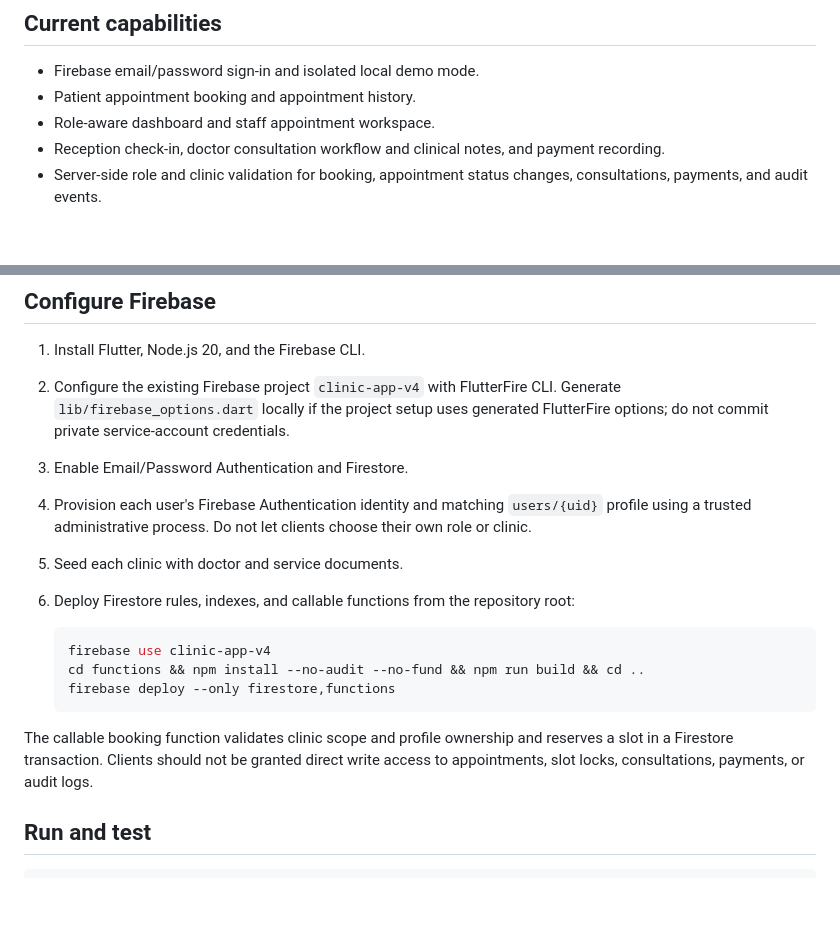
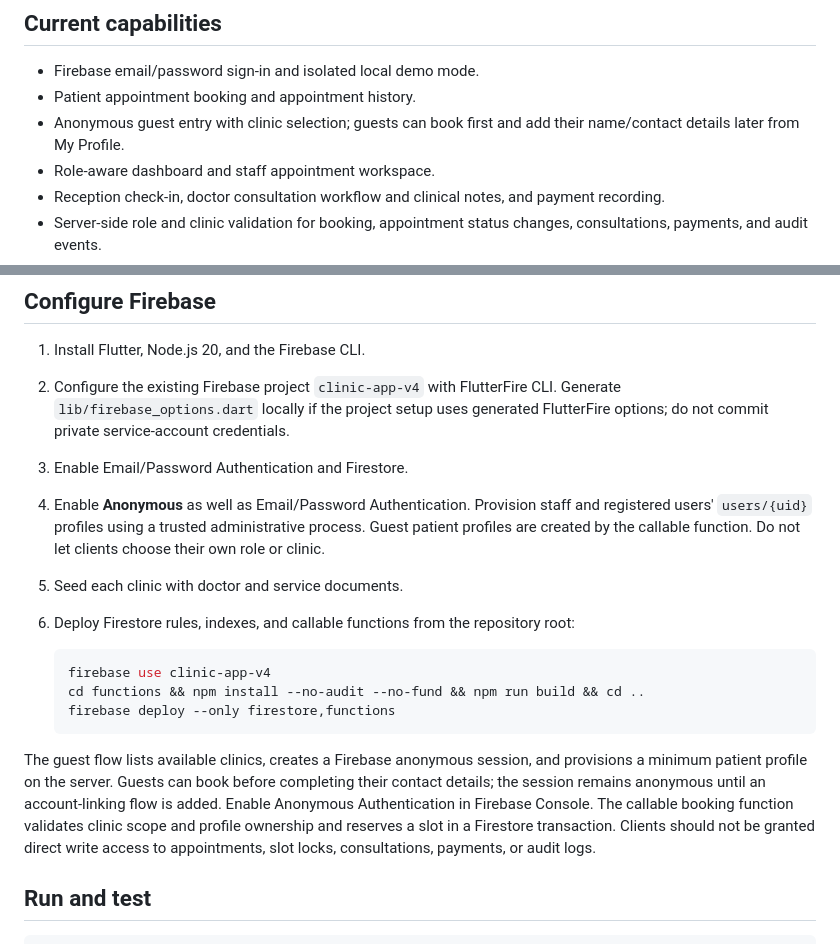
Before and after one commit to 3bdalla3adil/clinicflow, a Markdown page: README.md, 2 parts joined by grey strips. Rendered like a GitHub page; blank space fills up the shorter version.

Commit message:
docs: explain guest booking and Firebase anonymous auth setup

````diff
--- a/README.md
+++ b/README.md
@@ -6,6 +6,7 @@ ClinicFlow is a Flutter + Firebase clinic-management MVP for Android and iOS. It
 
 - Firebase email/password sign-in and isolated local demo mode.
 - Patient appointment booking and appointment history.
+- Anonymous guest entry with clinic selection; guests can book first and add their name/contact details later from My Profile.
 - Role-aware dashboard and staff appointment workspace.
 - Reception check-in, doctor consultation workflow and clinical notes, and payment recording.
 - Server-side role and clinic validation for booking, appointment status changes, consultations, payments, and audit events.
@@ -20,7 +21,7 @@ Roles supported by the data model: `ADMIN`, `RECEPTION`, `DOCTOR`, `ACCOUNTANT`,
 1. Install Flutter, Node.js 20, and the Firebase CLI.
 2. Configure the existing Firebase project `clinic-app-v4` with FlutterFire CLI. Generate `lib/firebase_options.dart` locally if the project setup uses generated FlutterFire options; do not commit private service-account credentials.
 3. Enable Email/Password Authentication and Firestore.
-4. Provision each user's Firebase Authentication identity and matching `users/{uid}` profile using a trusted administrative process. Do not let clients choose their own role or clinic.
+4. Enable **Anonymous** as well as Email/Password Authentication. Provision staff and registered users' `users/{uid}` profiles using a trusted administrative process. Guest patient profiles are created by the callable function. Do not let clients choose their own role or clinic.
 5. Seed each clinic with doctor and service documents.
 6. Deploy Firestore rules, indexes, and callable functions from the repository root:
 
@@ -30,7 +31,7 @@ Roles supported by the data model: `ADMIN`, `RECEPTION`, `DOCTOR`, `ACCOUNTANT`,
    firebase deploy --only firestore,functions
    ```
 
-The callable booking function validates clinic scope and profile ownership and reserves a slot in a Firestore transaction. Clients should not be granted direct write access to appointments, slot locks, consultations, payments, or audit logs.
+The guest flow lists available clinics, creates a Firebase anonymous session, and provisions a minimum patient profile on the server. Guests can book before completing their contact details; the session remains anonymous until an account-linking flow is added. Enable Anonymous Authentication in Firebase Console. The callable booking function validates clinic scope and profile ownership and reserves a slot in a Firestore transaction. Clients should not be granted direct write access to appointments, slot locks, consultations, payments, or audit logs.
 
 ## Run and test
 
````
